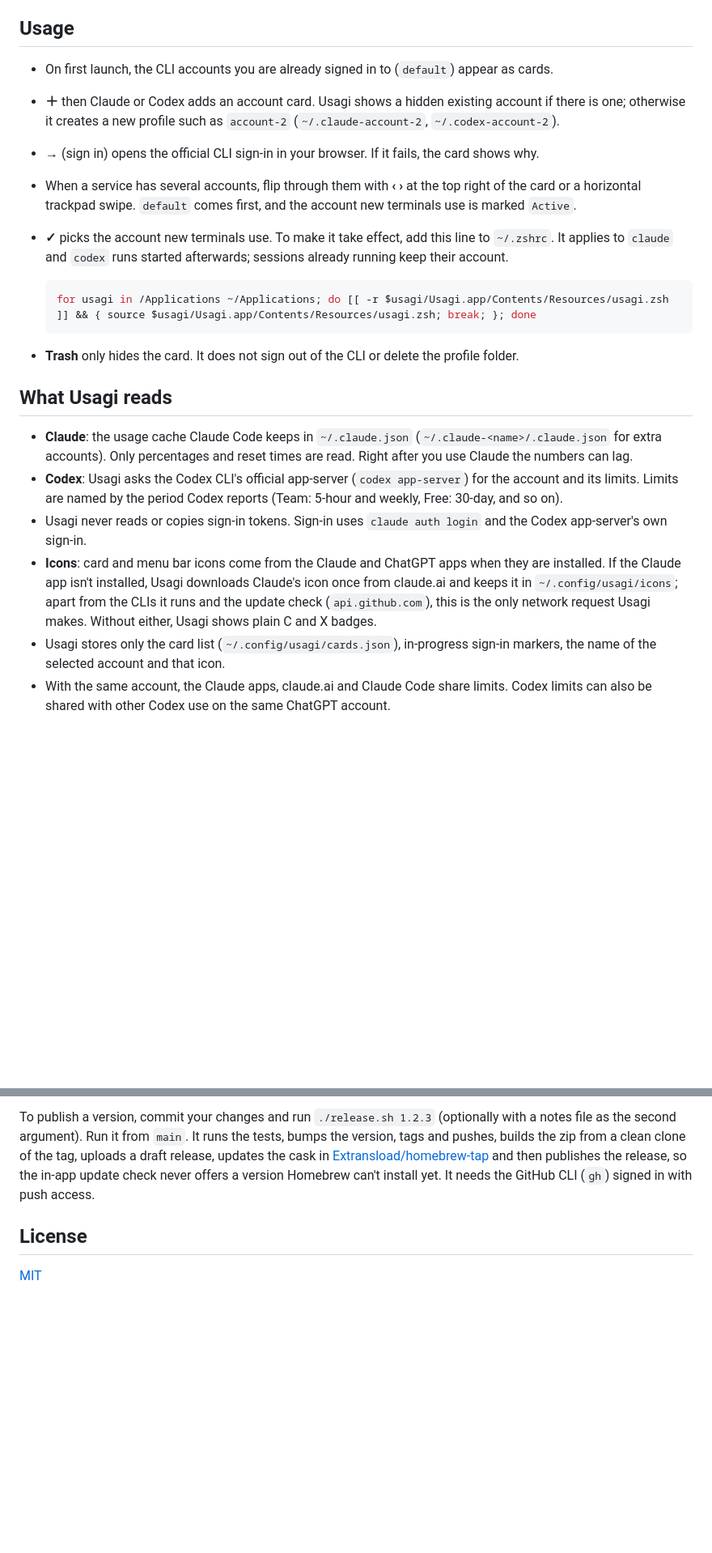
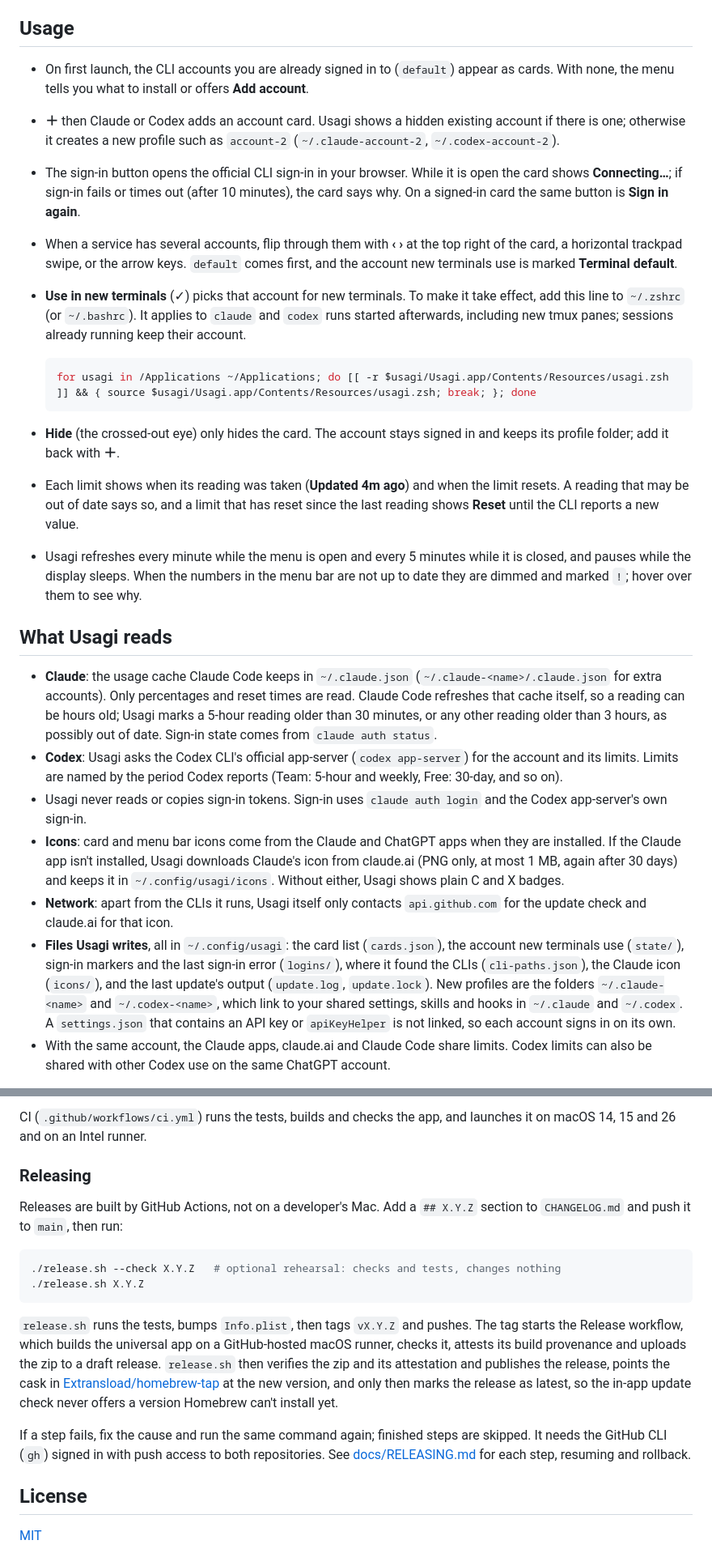
Before and after one commit to Extransload/usagi, a Markdown page: README.md, 2 parts joined by grey strips. Shown at 81% size. Rendered like a GitHub page; blank space fills up the shorter version.

````diff
--- a/README.md
+++ b/README.md
@@ -44,24 +47,27 @@ Usagi looks for the CLIs in `PATH`, `~/.local/bin`, `/opt/homebrew/bin`, `/usr/l
 
 ## Usage
 
-- On first launch, the CLI accounts you are already signed in to (`default`) appear as cards.
+- On first launch, the CLI accounts you are already signed in to (`default`) appear as cards. With none, the menu tells you what to install or offers **Add account**.
 - **＋** then Claude or Codex adds an account card. Usagi shows a hidden existing account if there is one; otherwise it creates a new profile such as `account-2` (`~/.claude-account-2`, `~/.codex-account-2`).
-- **→** (sign in) opens the official CLI sign-in in your browser. If it fails, the card shows why.
-- When a service has several accounts, flip through them with **‹ ›** at the top right of the card or a horizontal trackpad swipe. `default` comes first, and the account new terminals use is marked `Active`.
-- **✓** picks the account new terminals use. To make it take effect, add this line to `~/.zshrc`. It applies to `claude` and `codex` runs started afterwards; sessions already running keep their account.
+- The sign-in button opens the official CLI sign-in in your browser. While it is open the card shows **Connecting…**; if sign-in fails or times out (after 10 minutes), the card says why. On a signed-in card the same button is **Sign in again**.
+- When a service has several accounts, flip through them with **‹ ›** at the top right of the card, a horizontal trackpad swipe, or the arrow keys. `default` comes first, and the account new terminals use is marked **Terminal default**.
+- **Use in new terminals** (✓) picks that account for new terminals. To make it take effect, add this line to `~/.zshrc` (or `~/.bashrc`). It applies to `claude` and `codex` runs started afterwards, including new tmux panes; sessions already running keep their account.
 
   ```sh
   for usagi in /Applications ~/Applications; do [[ -r $usagi/Usagi.app/Contents/Resources/usagi.zsh ]] && { source $usagi/Usagi.app/Contents/Resources/usagi.zsh; break; }; done
   ```
 
-- **Trash** only hides the card. It does not sign out of the CLI or delete the profile folder.
+- **Hide** (the crossed-out eye) only hides the card. The account stays signed in and keeps its profile folder; add it back with **＋**.
+- Each limit shows when its reading was taken (**Updated 4m ago**) and when the limit resets. A reading that may be out of date says so, and a limit that has reset since the last reading shows **Reset** until the CLI reports a new value.
+- Usagi refreshes every minute while the menu is open and every 5 minutes while it is closed, and pauses while the display sleeps. When the numbers in the menu bar are not up to date they are dimmed and marked `!`; hover over them to see why.
 
 ## What Usagi reads
 
-- **Claude**: the usage cache Claude Code keeps in `~/.claude.json` (`~/.claude-<name>/.claude.json` for extra accounts). Only percentages and reset times are read. Right after you use Claude the numbers can lag.
+- **Claude**: the usage cache Claude Code keeps in `~/.claude.json` (`~/.claude-<name>/.claude.json` for extra accounts). Only percentages and reset times are read. Claude Code refreshes that cache itself, so a reading can be hours old; Usagi marks a 5-hour reading older than 30 minutes, or any other reading older than 3 hours, as possibly out of date. Sign-in state comes from `claude auth status`.
 - **Codex**: Usagi asks the Codex CLI's official app-server (`codex app-server`) for the account and its limits. Limits are named by the period Codex reports (Team: 5-hour and weekly, Free: 30-day, and so on).
 - Usagi never reads or copies sign-in tokens. Sign-in uses `claude auth login` and the Codex app-server's own sign-in.
-- **Icons**: card and menu bar icons come from the Claude and ChatGPT apps when they are installed. If the Claude app isn't installed, Usagi downloads Claude's icon once from claude.ai and keeps it in `~/.config/usagi/icons`; apart from the CLIs it runs and the update check (`api.github.com`), this is the only network request Usagi makes. Without either, Usagi shows plain C and X badges.
-- Usagi stores only the card list (`~/.config/usagi/cards.json`), in-progress sign-in markers, the name of the selected account and that icon.
+- **Icons**: card and menu bar icons come from the Claude and ChatGPT apps when they are installed. If the Claude app isn't installed, Usagi downloads Claude's icon from claude.ai (PNG only, at most 1 MB, again after 30 days) and keeps it in `~/.config/usagi/icons`. Without either, Usagi shows plain C and X badges.
+- **Network**: apart from the CLIs it runs, Usagi itself only contacts `api.github.com` for the update check and claude.ai for that icon.
+- **Files Usagi writes**, all in `~/.config/usagi`: the card list (`cards.json`), the account new terminals use (`state/`), sign-in markers and the last sign-in error (`logins/`), where it found the CLIs (`cli-paths.json`), the Claude icon (`icons/`), and the last update's output (`update.log`, `update.lock`). New profiles are the folders `~/.claude-<name>` and `~/.codex-<name>`, which link to your shared settings, skills and hooks in `~/.claude` and `~/.codex`. A `settings.json` that contains an API key or `apiKeyHelper` is not linked, so each account signs in on its own.
 - With the same account, the Claude apps, claude.ai and Claude Code share limits. Codex limits can also be shared with other Codex use on the same ChatGPT account.
 
@@ -124,6 +148,19 @@ python3 -m unittest discover -s tests
 ```
 
-To publish a version, commit your changes and run `./release.sh 1.2.3` (optionally with a notes file as the second argument). Run it from `main`. It runs the tests, bumps the version, tags and pushes, builds the zip from a clean clone of the tag, uploads a draft release, updates the cask in [Extransload/homebrew-tap](https://github.com/Extransload/homebrew-tap) and then publishes the release, so the in-app update check never offers a version Homebrew can't install yet. It needs the GitHub CLI (`gh`) signed in with push access.
+CI (`.github/workflows/ci.yml`) runs the tests, builds and checks the app, and launches it on macOS 14, 15 and 26 and on an Intel runner.
+
+### Releasing
+
+Releases are built by GitHub Actions, not on a developer's Mac. Add a `## X.Y.Z` section to `CHANGELOG.md` and push it to `main`, then run:
+
+```sh
+./release.sh --check X.Y.Z   # optional rehearsal: checks and tests, changes nothing
+./release.sh X.Y.Z
+```
+
+`release.sh` runs the tests, bumps `Info.plist`, then tags `vX.Y.Z` and pushes. The tag starts the Release workflow, which builds the universal app on a GitHub-hosted macOS runner, checks it, attests its build provenance and uploads the zip to a draft release. `release.sh` then verifies the zip and its attestation and publishes the release, points the cask in [Extransload/homebrew-tap](https://github.com/Extransload/homebrew-tap) at the new version, and only then marks the release as latest, so the in-app update check never offers a version Homebrew can't install yet.
+
+If a step fails, fix the cause and run the same command again; finished steps are skipped. It needs the GitHub CLI (`gh`) signed in with push access to both repositories. See [docs/RELEASING.md](docs/RELEASING.md) for each step, resuming and rollback.
 
 ## License
 
````
Also changed, not shown: other parts of README.md (+53 -32 lines), docs/screenshot.png, 1 other file.
